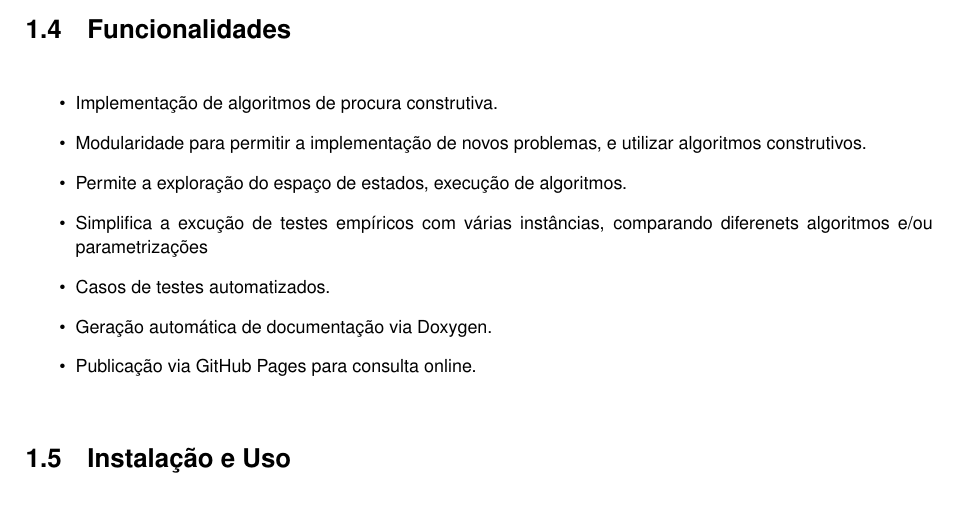
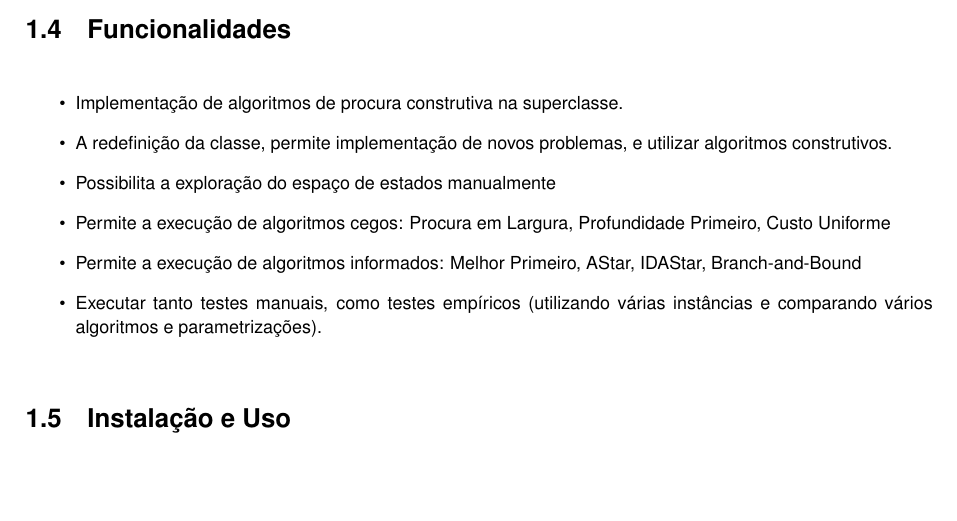
Before and after one commit to jcoelho72/TProcura, a LaTeX book (refman.tex, which reads index.tex): part of page 12 of 145, cut so that both start at the same text, the shorter picture padded with empty space. Compiled offline with pdfLaTeX.

```diff
--- a/index.tex
+++ b/index.tex
@@ -25,13 +25,12 @@
 \hypertarget{index_autotoc_md4}{}\doxysection{\texorpdfstring{Funcionalidades}{Funcionalidades}}\label{index_autotoc_md4}
 
 \begin{DoxyItemize}
-\item Implementação de algoritmos de procura construtiva.
-\item Modularidade para permitir a implementação de novos problemas, e utilizar algoritmos construtivos.
-\item Permite a exploração do espaço de estados, execução de algoritmos.
-\item Simplifica a excução de testes empíricos com várias instâncias, comparando diferenets algoritmos e/ou parametrizações
-\item Casos de testes automatizados.
-\item Geração automática de documentação via Doxygen.
-\item Publicação via Git\+Hub Pages para consulta online.
+\item Implementação de algoritmos de procura construtiva na superclasse.
+\item A redefinição da classe, permite implementação de novos problemas, e utilizar algoritmos construtivos.
+\item Possibilita a exploração do espaço de estados manualmente
+\item Permite a execução de algoritmos cegos\+: Procura em Largura, Profundidade Primeiro, Custo Uniforme
+\item Permite a execução de algoritmos informados\+: Melhor Primeiro, AStar, IDAStar, Branch-\/and-\/\+Bound
+\item Executar tanto testes manuais, como testes empíricos (utilizando várias instâncias e comparando vários algoritmos e parametrizações).
 \end{DoxyItemize}\hypertarget{index_autotoc_md5}{}\doxysection{\texorpdfstring{Instalação e Uso}{Instalação e Uso}}\label{index_autotoc_md5}
 \hypertarget{index_autotoc_md6}{}\doxysubsection{\texorpdfstring{Pré-\/requisitos}{Pré-requisitos}}\label{index_autotoc_md6}
 
```
Also changed, not shown: 1 other file.
